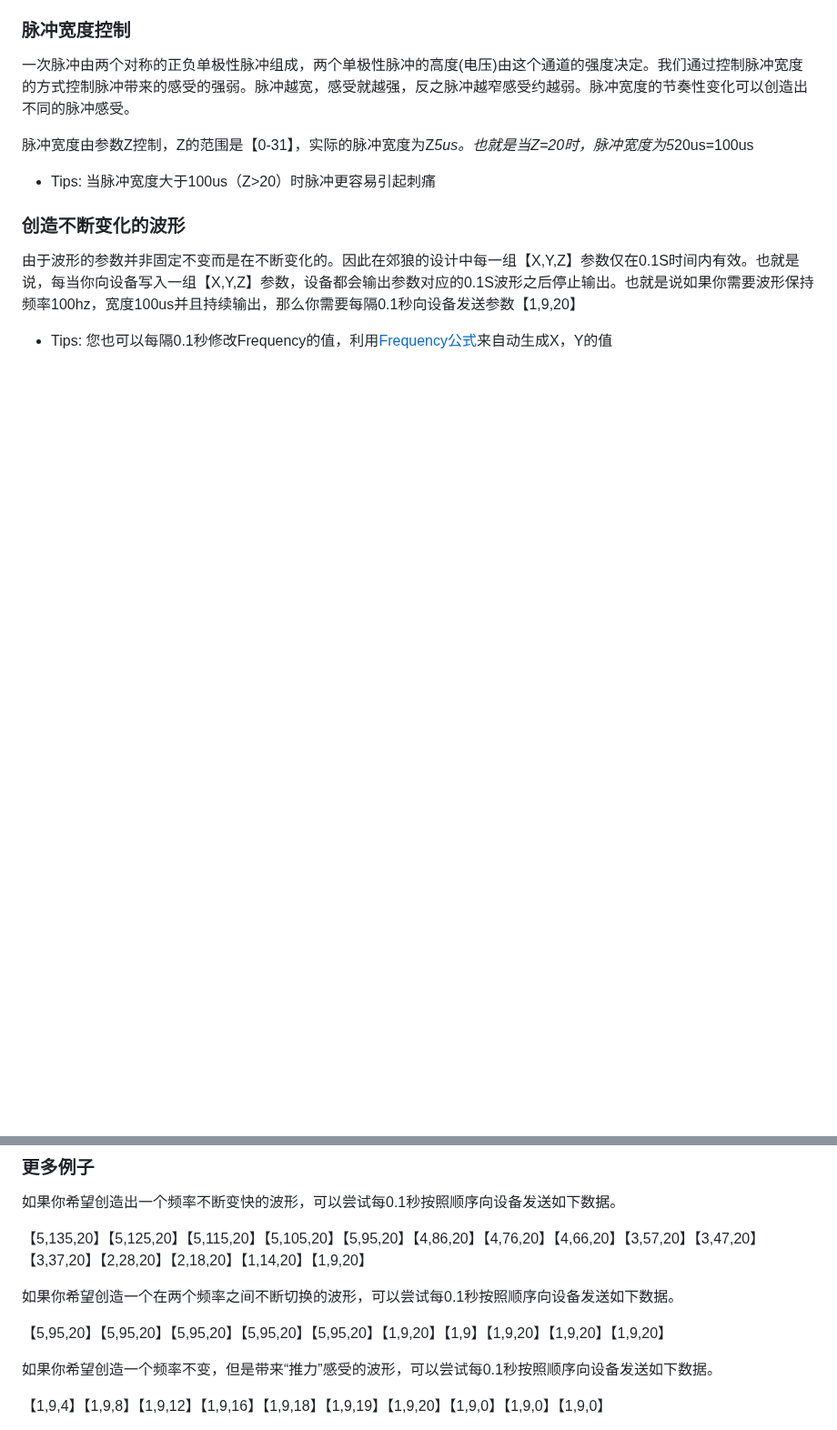
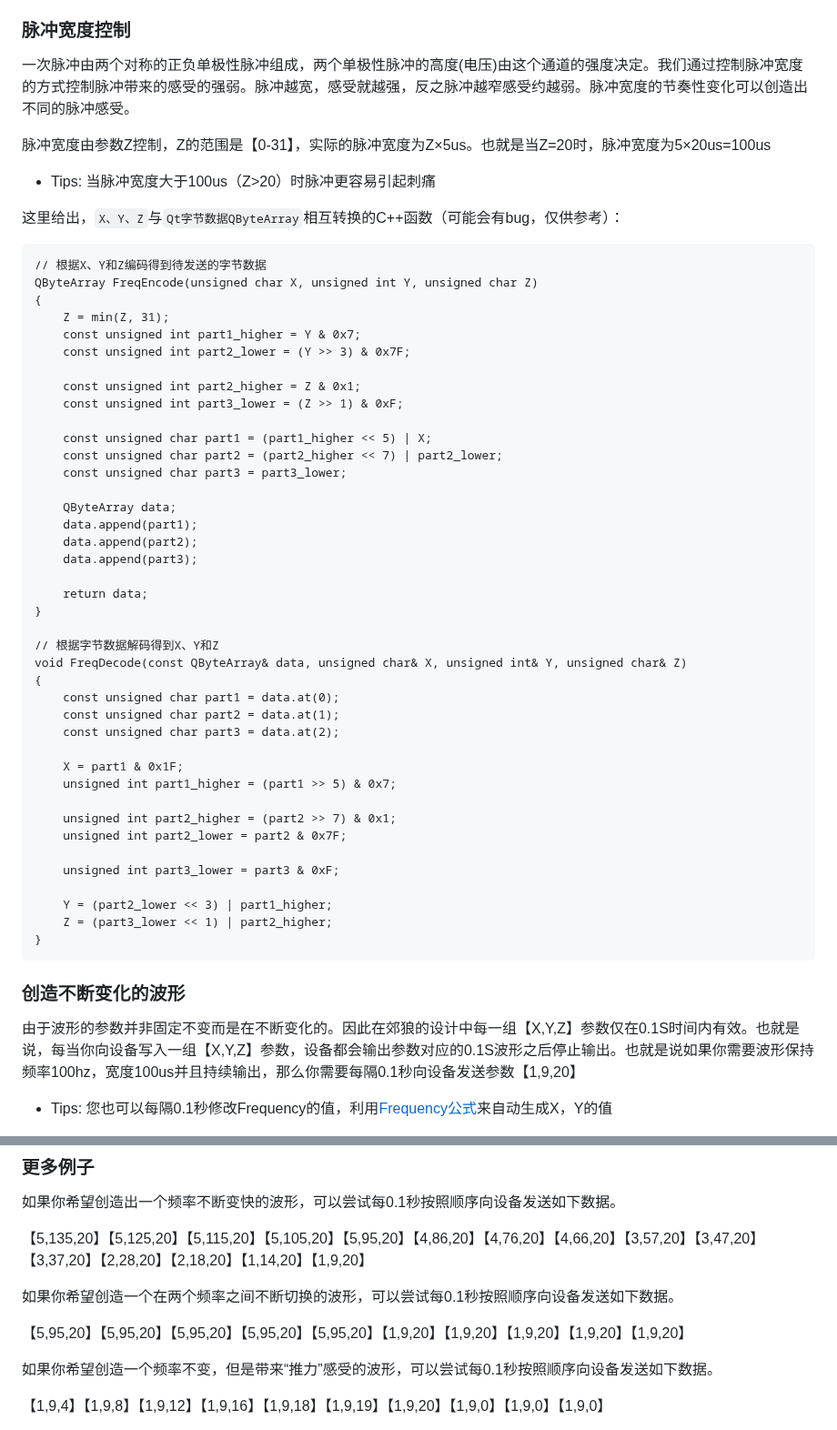
Before and after one commit to DG-LAB-OPENSOURCE/DG-LAB-OPENSOURCE, a Markdown page: README.md, 2 parts joined by grey strips. Shown at 91% size. Drawn GitHub-style; blank space fills up the shorter version.

Commit message:
Update README.md
1. A和B通道强度的特性UUID写反了。
2. 提供了C++/Qt实现的强度、频率编码解码示例代码。
3. 其他小错误修改。

````diff
--- a/README.md
+++ b/README.md
@@ -65,9 +110,55 @@ Y = Frequency - X
 ### 脉冲宽度控制
 一次脉冲由两个对称的正负单极性脉冲组成，两个单极性脉冲的高度(电压)由这个通道的强度决定。我们通过控制脉冲宽度的方式控制脉冲带来的感受的强弱。脉冲越宽，感受就越强，反之脉冲越窄感受约越弱。脉冲宽度的节奏性变化可以创造出不同的脉冲感受。
 
-脉冲宽度由参数Z控制，Z的范围是【0-31】，实际的脉冲宽度为Z*5us。也就是当Z=20时，脉冲宽度为5*20us=100us
+脉冲宽度由参数Z控制，Z的范围是【0-31】，实际的脉冲宽度为Z×5us。也就是当Z=20时，脉冲宽度为5×20us=100us
 
 - Tips: 当脉冲宽度大于100us（Z>20）时脉冲更容易引起刺痛
+
+这里给出，`X、Y、Z`与`Qt字节数据QByteArray`相互转换的C++函数（可能会有bug，仅供参考）：
+
+```
+// 根据X、Y和Z编码得到待发送的字节数据
+QByteArray FreqEncode(unsigned char X, unsigned int Y, unsigned char Z)
+{
+	Z = min(Z, 31);
+	const unsigned int part1_higher = Y & 0x7;
+	const unsigned int part2_lower = (Y >> 3) & 0x7F;
+
+	const unsigned int part2_higher = Z & 0x1;
+	const unsigned int part3_lower = (Z >> 1) & 0xF;
+
+	const unsigned char part1 = (part1_higher << 5) | X;
+	const unsigned char part2 = (part2_higher << 7) | part2_lower;
+	const unsigned char part3 = part3_lower;
+
+	QByteArray data;
+	data.append(part1);
+	data.append(part2);
+	data.append(part3);
+
+	return data;
+}
+
+// 根据字节数据解码得到X、Y和Z
+void FreqDecode(const QByteArray& data, unsigned char& X, unsigned int& Y, unsigned char& Z)
+{
+	const unsigned char part1 = data.at(0);
+	const unsigned char part2 = data.at(1);
+	const unsigned char part3 = data.at(2);
+
+	X = part1 & 0x1F;
+	unsigned int part1_higher = (part1 >> 5) & 0x7;
+
+	unsigned int part2_higher = (part2 >> 7) & 0x1;
+	unsigned int part2_lower = part2 & 0x7F;
+
+	unsigned int part3_lower = part3 & 0xF;
+
+	Y = (part2_lower << 3) | part1_higher;
+	Z = (part3_lower << 1) | part2_higher;
+}
+```
+
 
 ### 创造不断变化的波形
 由于波形的参数并非固定不变而是在不断变化的。因此在郊狼的设计中每一组【X,Y,Z】参数仅在0.1S时间内有效。也就是说，每当你向设备写入一组【X,Y,Z】参数，设备都会输出参数对应的0.1S波形之后停止输出。也就是说如果你需要波形保持频率100hz，宽度100us并且持续输出，那么你需要每隔0.1秒向设备发送参数【1,9,20】
@@ -81,7 +172,7 @@ Y = Frequency - X
 
 如果你希望创造一个在两个频率之间不断切换的波形，可以尝试每0.1秒按照顺序向设备发送如下数据。
 
-【5,95,20】【5,95,20】【5,95,20】【5,95,20】【5,95,20】【1,9,20】【1,9】【1,9,20】【1,9,20】【1,9,20】
+【5,95,20】【5,95,20】【5,95,20】【5,95,20】【5,95,20】【1,9,20】【1,9,20】【1,9,20】【1,9,20】【1,9,20】
 
 如果你希望创造一个频率不变，但是带来“推力”感受的波形，可以尝试每0.1秒按照顺序向设备发送如下数据。
 
````
Also changed, not shown: other parts of README.md (+47 -2 lines).
